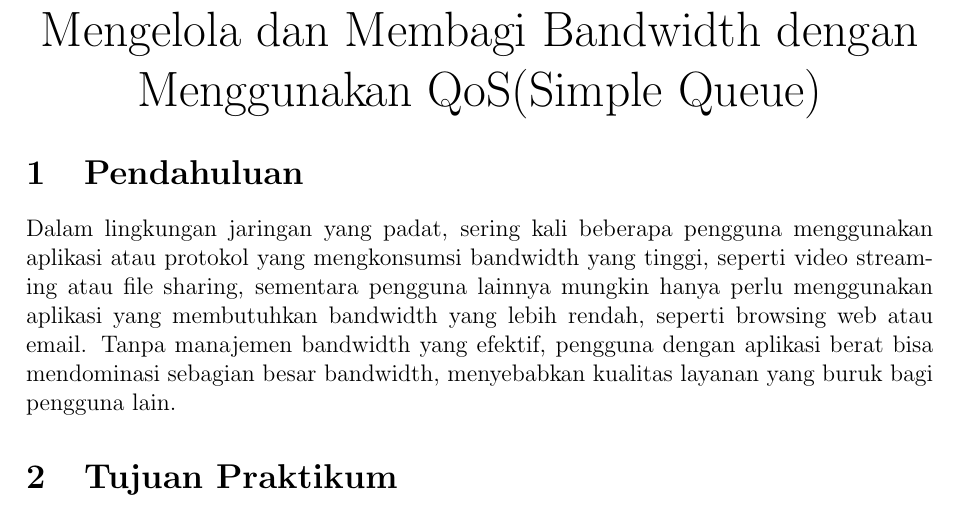
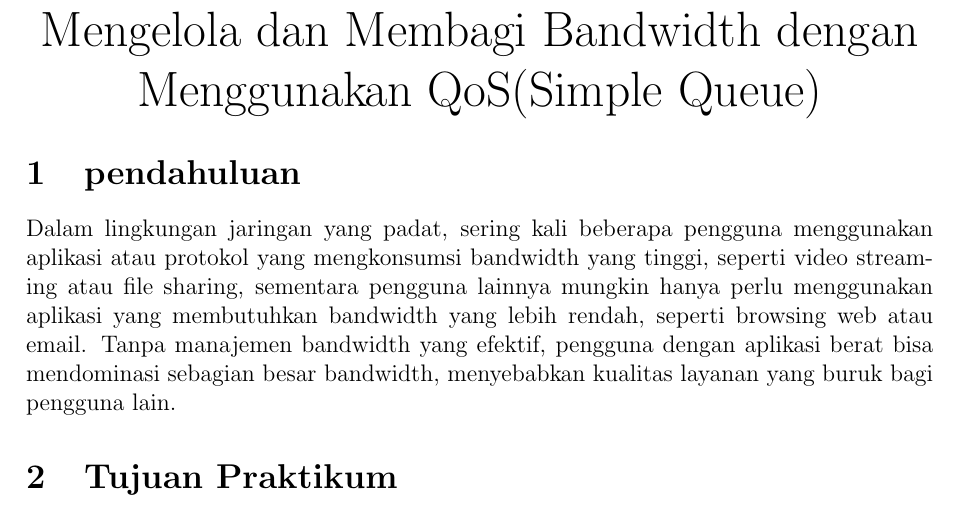
Before and after one commit to Ariqusu77/Laporan-Jarkom, a LaTeX document (Kelompok 13_Laporan Praktikum Jarkom.tex, which reads content/Laporan-p3/content.tex): part of page 19 of 35, cut so that both start at the same text. Compiled offline with pdfLaTeX.

Commit message:
p3 tamat

```diff
--- a/content/Laporan-p3/content.tex
+++ b/content/Laporan-p3/content.tex
@@ -11,7 +11,7 @@
 \end{center}
 
 
-\section{Pendahuluan}
+\section{pendahuluan}
 
 Dalam lingkungan jaringan yang padat, sering kali beberapa pengguna menggunakan aplikasi atau protokol yang mengkonsumsi bandwidth yang tinggi, seperti video streaming atau file sharing, sementara pengguna lainnya mungkin hanya perlu menggunakan aplikasi yang membutuhkan bandwidth yang lebih rendah, seperti browsing web atau email. Tanpa manajemen bandwidth yang efektif, pengguna dengan aplikasi berat bisa mendominasi sebagian besar bandwidth, menyebabkan kualitas layanan yang buruk bagi pengguna lain.
 
```
Also changed, not shown: image/P3/browser/default.png (added), image/P3/browser/limited.png (added), image/P3/winbox/default.png (added), image/P3/winbox/no_tx.png (added).
